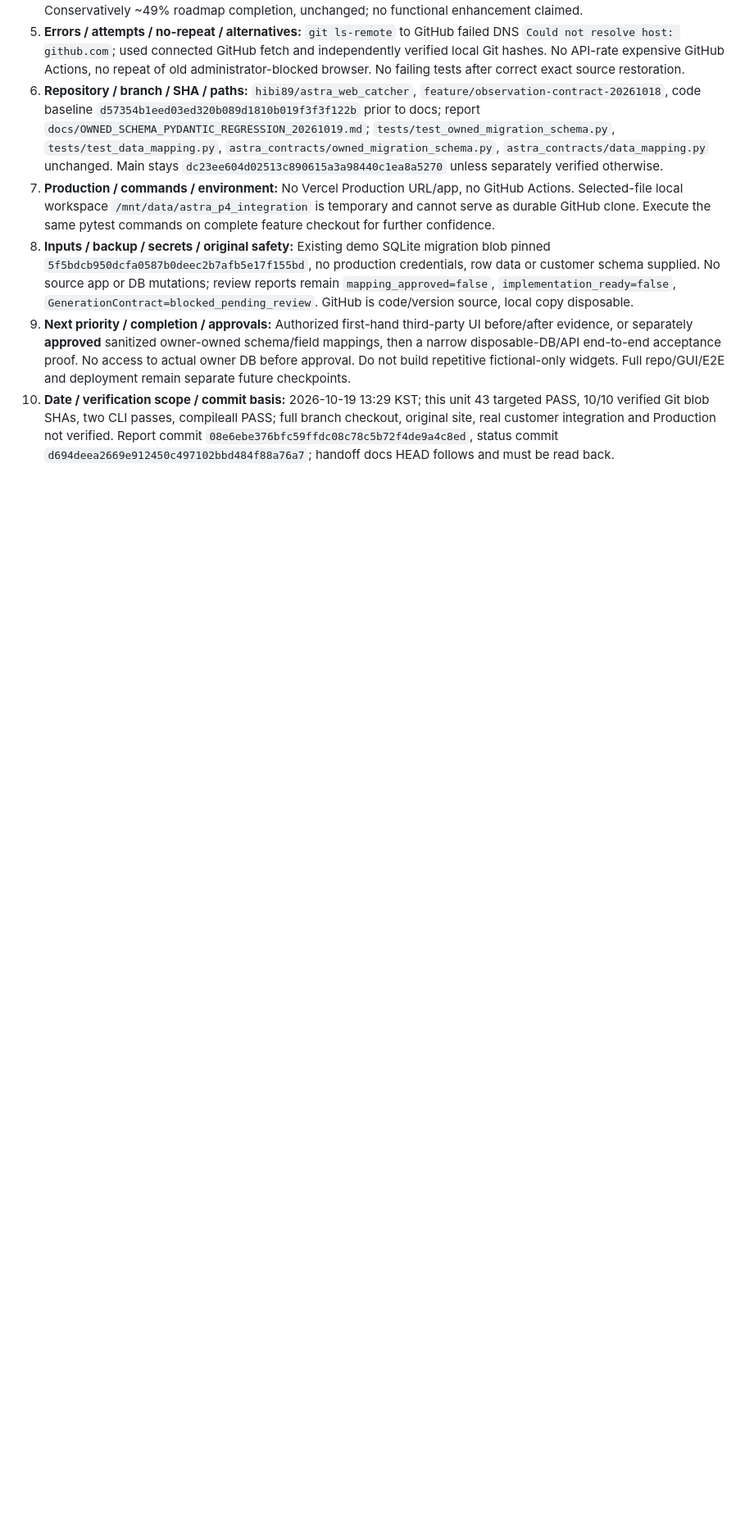
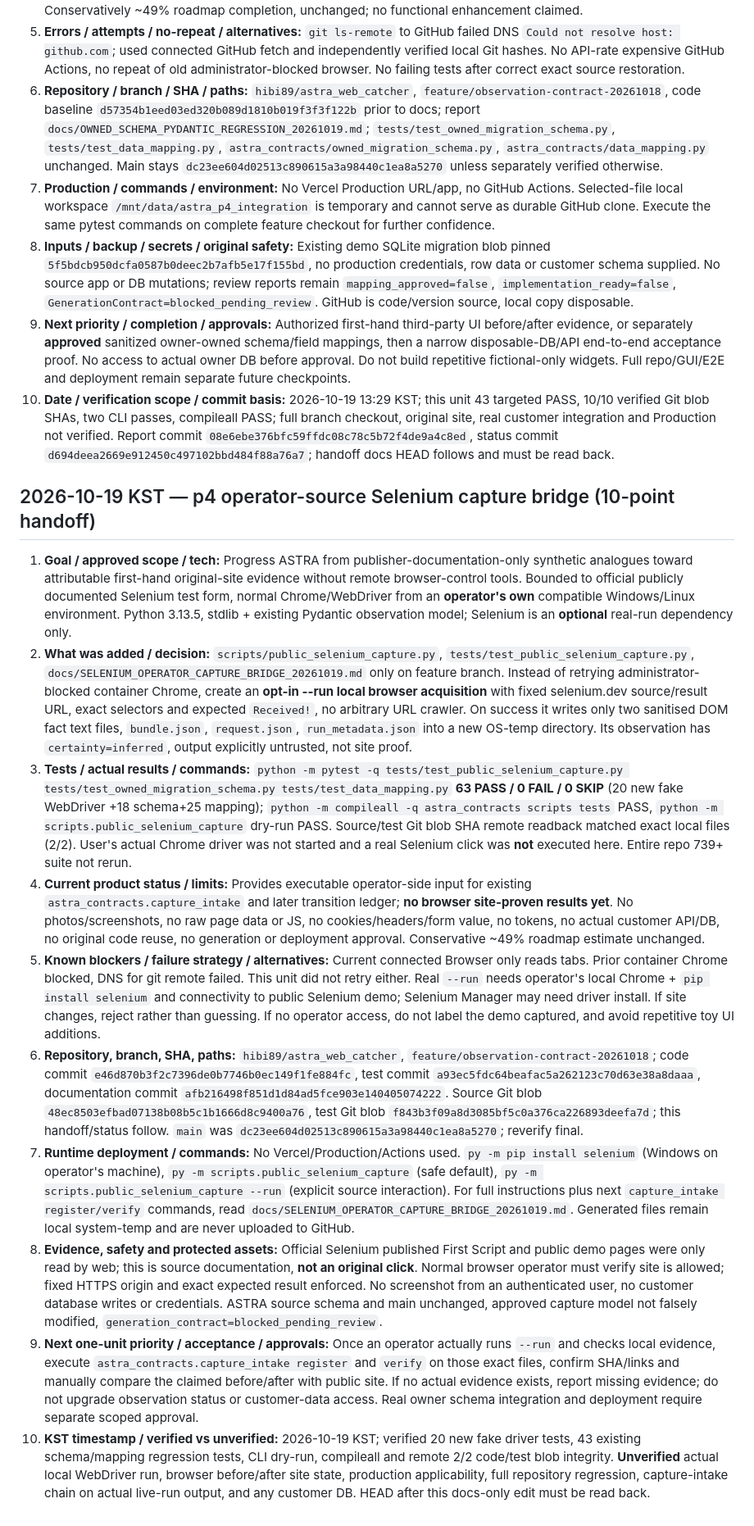
Before and after one commit to hibi89/astra_web_catcher, a Markdown page: HANDOFF.md, the part around the change. Shown at 82% size. Drawn GitHub-style; blank space fills up the shorter version.

Commit message:
docs(p4): hand off opt-in Selenium public capture bridge and known blockers

```diff
--- a/HANDOFF.md
+++ b/HANDOFF.md
@@ -439,3 +439,17 @@
 8. **Inputs / backup / secrets / original safety:** Existing demo SQLite migration blob pinned `5f5bdcb950dcfa0587b0deec2b7afb5e17f155bd`, no production credentials, row data or customer schema supplied. No source app or DB mutations; review reports remain `mapping_approved=false`, `implementation_ready=false`, `GenerationContract=blocked_pending_review`. GitHub is code/version source, local copy disposable.
 9. **Next priority / completion / approvals:** Authorized first-hand third-party UI before/after evidence, or separately **approved** sanitized owner-owned schema/field mappings, then a narrow disposable-DB/API end-to-end acceptance proof. No access to actual owner DB before approval. Do not build repetitive fictional-only widgets. Full repo/GUI/E2E and deployment remain separate future checkpoints.
 10. **Date / verification scope / commit basis:** 2026-10-19 13:29 KST; this unit 43 targeted PASS, 10/10 verified Git blob SHAs, two CLI passes, compileall PASS; full branch checkout, original site, real customer integration and Production not verified. Report commit `08e6ebe376bfc59ffdc08c78c5b72f4de9a4c8ed`, status commit `d694deea2669e912450c497102bbd484f88a76a7`; handoff docs HEAD follows and must be read back.
+
+
+## 2026-10-19 KST — p4 operator-source Selenium capture bridge (10-point handoff)
+
+1. **Goal / approved scope / tech:** Progress ASTRA from publisher-documentation-only synthetic analogues toward attributable first-hand original-site evidence without remote browser-control tools. Bounded to official publicly documented Selenium test form, normal Chrome/WebDriver from an **operator's own** compatible Windows/Linux environment. Python 3.13.5, stdlib + existing Pydantic observation model; Selenium is an **optional** real-run dependency only.
+2. **What was added / decision:** `scripts/public_selenium_capture.py`, `tests/test_public_selenium_capture.py`, `docs/SELENIUM_OPERATOR_CAPTURE_BRIDGE_20261019.md` only on feature branch. Instead of retrying administrator-blocked container Chrome, create an **opt-in --run local browser acquisition** with fixed selenium.dev source/result URL, exact selectors and expected `Received!`, no arbitrary URL crawler. On success it writes only two sanitised DOM fact text files, `bundle.json`, `request.json`, `run_metadata.json` into a new OS-temp directory. Its observation has `certainty=inferred`, output explicitly untrusted, not site proof.
+3. **Tests / actual results / commands:** `python -m pytest -q tests/test_public_selenium_capture.py tests/test_owned_migration_schema.py tests/test_data_mapping.py` **63 PASS / 0 FAIL / 0 SKIP** (20 new fake WebDriver +18 schema+25 mapping); `python -m compileall -q astra_contracts scripts tests` PASS, `python -m scripts.public_selenium_capture` dry-run PASS. Source/test Git blob SHA remote readback matched exact local files (2/2). User's actual Chrome driver was not started and a real Selenium click was **not** executed here. Entire repo 739+ suite not rerun.
+4. **Current product status / limits:** Provides executable operator-side input for existing `astra_contracts.capture_intake` and later transition ledger; **no browser site-proven results yet**. No photos/screenshots, no raw page data or JS, no cookies/headers/form value, no tokens, no actual customer API/DB, no original code reuse, no generation or deployment approval. Conservative ~49% roadmap estimate unchanged.
+5. **Known blockers / failure strategy / alternatives:** Current connected Browser only reads tabs. Prior container Chrome blocked, DNS for git remote failed. This unit did not retry either. Real `--run` needs operator's local Chrome + `pip install selenium` and connectivity to public Selenium demo; Selenium Manager may need driver install. If site changes, reject rather than guessing. If no operator access, do not label the demo captured, and avoid repetitive toy UI additions.
+6. **Repository, branch, SHA, paths:** `hibi89/astra_web_catcher`, `feature/observation-contract-20261018`; code commit `e46d870b3f2c7396de0b7746b0ec149f1fe884fc`, test commit `a93ec5fdc64beafac5a262123c70d63e38a8daaa`, documentation commit `afb216498f851d1d84ad5fce903e140405074222`. Source Git blob `48ec8503efbad07138b08b5c1b1666d8c9400a76`, test Git blob `f843b3f09a8d3085bf5c0a376ca226893deefa7d`; this handoff/status follow. `main` was `dc23ee604d02513c890615a3a98440c1ea8a5270`; reverify final.
+7. **Runtime deployment / commands:** No Vercel/Production/Actions used. `py -m pip install selenium` (Windows on operator's machine), `py -m scripts.public_selenium_capture` (safe default), `py -m scripts.public_selenium_capture --run` (explicit source interaction). For full instructions plus next `capture_intake register/verify` commands, read `docs/SELENIUM_OPERATOR_CAPTURE_BRIDGE_20261019.md`. Generated files remain local system-temp and are never uploaded to GitHub.
+8. **Evidence, safety and protected assets:** Official Selenium published First Script and public demo pages were only read by web; this is source documentation, **not an original click**. Normal browser operator must verify site is allowed; fixed HTTPS origin and exact expected result enforced. No screenshot from an authenticated user, no customer database writes or credentials. ASTRA source schema and main unchanged, approved capture model not falsely modified, `generation_contract=blocked_pending_review`.
+9. **Next one-unit priority / acceptance / approvals:** Once an operator actually runs `--run` and checks local evidence, execute `astra_contracts.capture_intake register` and `verify` on those exact files, confirm SHA/links and manually compare the claimed before/after with public site. If no actual evidence exists, report missing evidence; do not upgrade observation status or customer-data access. Real owner schema integration and deployment require separate scoped approval.
+10. **KST timestamp / verified vs unverified:** 2026-10-19 KST; verified 20 new fake driver tests, 43 existing schema/mapping regression tests, CLI dry-run, compileall and remote 2/2 code/test blob integrity. **Unverified** actual local WebDriver run, browser before/after site state, production applicability, full repository regression, capture-intake chain on actual live-run output, and any customer DB. HEAD after this docs-only edit must be read back.
```
